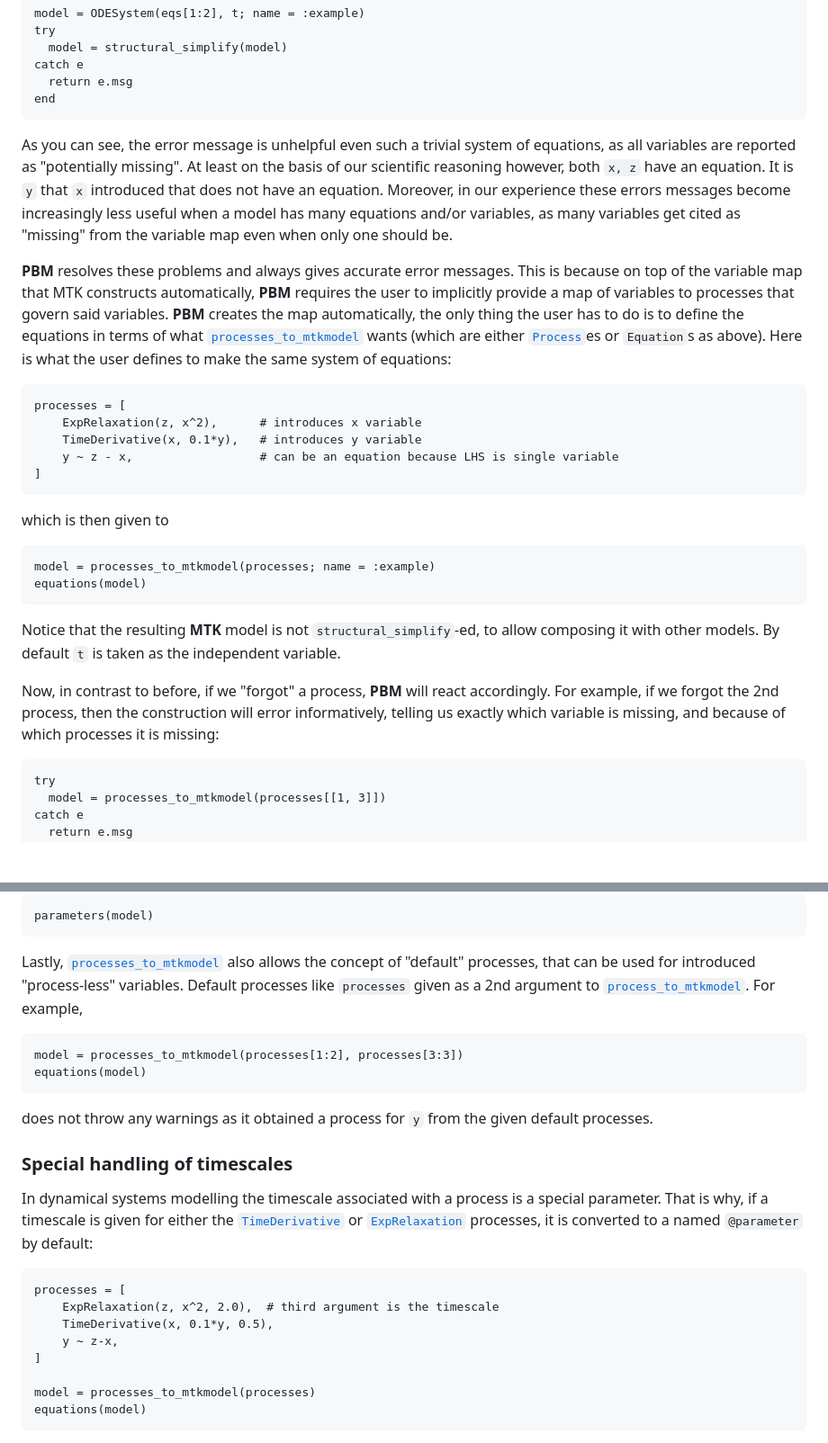
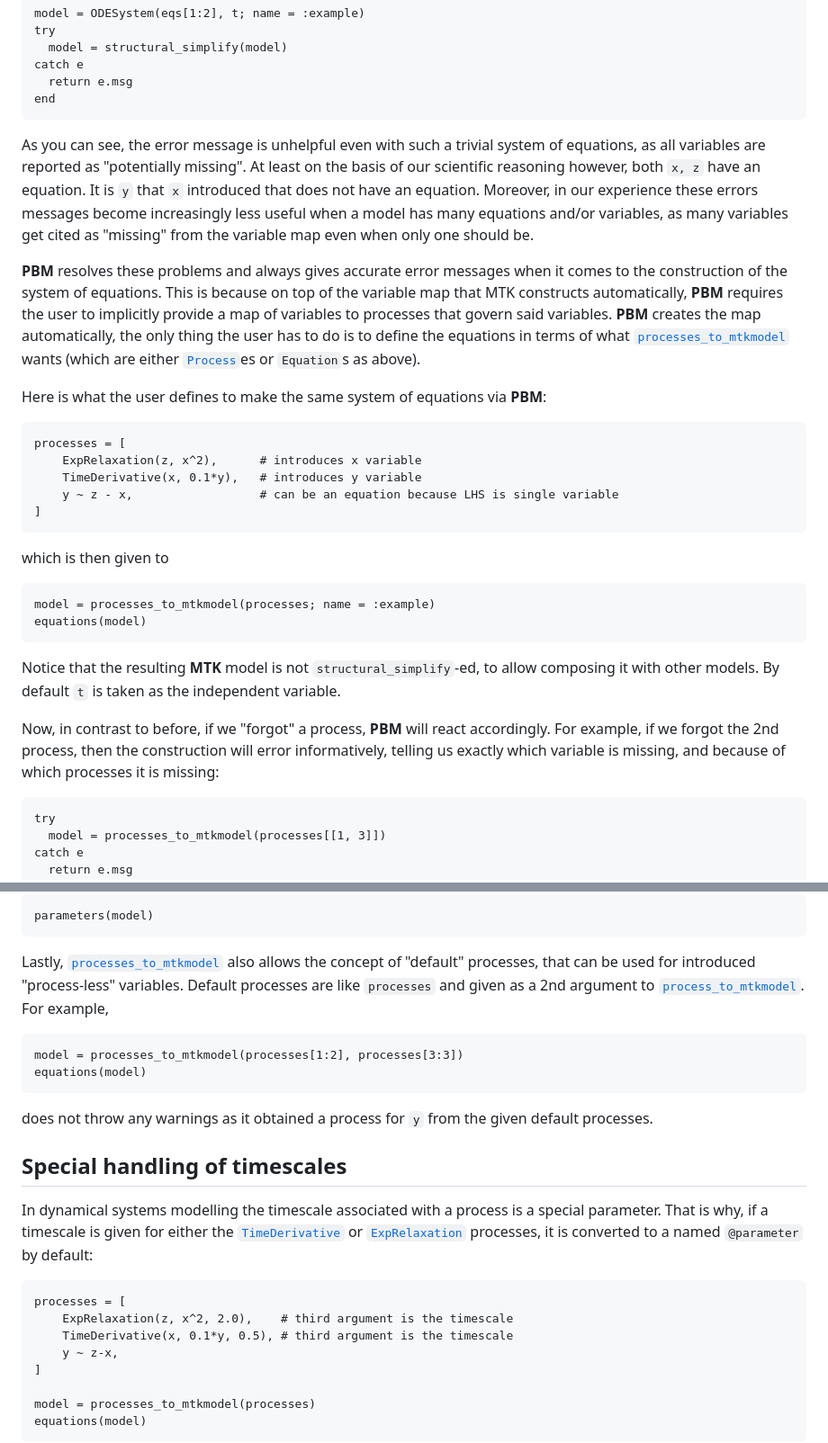
Before and after one commit to JuliaDynamics/ProcessBasedModelling.jl, a Markdown page: docs/src/index.md, 2 parts joined by grey strips. Shown: that part at 90% size. Rendered like a GitHub page; blank space fills up the shorter version.

Commit message:
linebreaks

````diff
--- a/docs/src/index.md
+++ b/docs/src/index.md
@@ -61,14 +61,17 @@ catch e
 end
 ```
 
-As you can see, the error message is unhelpful even such a trivial system of equations,
+As you can see, the error message is unhelpful even with such a trivial system of equations,
 as all variables are reported as "potentially missing".
 At least on the basis of our scientific reasoning however, both ``x, z`` have an equation.
 It is ``y`` that ``x`` introduced that does not have an equation.
 Moreover, in our experience these errors messages become increasingly less useful when a model has many equations and/or variables, as many variables get cited as "missing" from the variable map even when only one should be.
 
-**PBM** resolves these problems and always gives accurate error messages. This is because on top of the variable map that MTK constructs automatically, **PBM** requires the user to implicitly provide a map of variables to processes that govern said variables. **PBM** creates the map automatically, the only thing the user has to do is to define the equations in terms of what [`processes_to_mtkmodel`](@ref) wants (which are either [`Process`](@ref)es or `Equation`s as above).
-Here is what the user defines to make the same system of equations:
+**PBM** resolves these problems and always gives accurate error messages when it comes to
+the construction of the system of equations.
+This is because on top of the variable map that MTK constructs automatically, **PBM** requires the user to implicitly provide a map of variables to processes that govern said variables. **PBM** creates the map automatically, the only thing the user has to do is to define the equations in terms of what [`processes_to_mtkmodel`](@ref) wants (which are either [`Process`](@ref)es or `Equation`s as above).
+
+Here is what the user defines to make the same system of equations via **PBM**:
 
 ```@example MAIN
 processes = [
@@ -79,6 +82,7 @@ processes = [
 ```
 
 which is then given to
+
 ```@example MAIN
 model = processes_to_mtkmodel(processes; name = :example)
 equations(model)
@@ -86,7 +90,9 @@ equations(model)
 
 Notice that the resulting **MTK** model is not `structural_simplify`-ed, to allow composing it with other models. By default `t` is taken as the independent variable.
 
-Now, in contrast to before, if we "forgot" a process, **PBM** will react accordingly. For example, if we forgot the 2nd process, then the construction will error informatively, telling us exactly which variable is missing, and because of which processes it is missing:
+Now, in contrast to before, if we "forgot" a process, **PBM** will react accordingly.
+For example, if we forgot the 2nd process, then the construction will error informatively,
+telling us exactly which variable is missing, and because of which processes it is missing:
 ```@example MAIN
 try
   model = processes_to_mtkmodel(processes[[1, 3]])
@@ -106,7 +112,7 @@ parameters(model)
 ```
 
 Lastly, [`processes_to_mtkmodel`](@ref) also allows the concept of "default" processes, that can be used for introduced "process-less" variables.
-Default processes like `processes` given as a 2nd argument to [`process_to_mtkmodel`](@ref).
+Default processes are like `processes` and given as a 2nd argument to [`process_to_mtkmodel`](@ref).
 For example,
 
 ```@example MAIN
@@ -116,14 +122,14 @@ equations(model)
 
 does not throw any warnings as it obtained a process for ``y`` from the given default processes.
 
-### Special handling of timescales
+## Special handling of timescales
 
 In dynamical systems modelling the timescale associated with a process is a special parameter. That is why, if a timescale is given for either the [`TimeDerivative`](@ref) or [`ExpRelaxation`](@ref) processes, it is converted to a named `@parameter` by default:
 
 ```@example MAIN
 processes = [
-    ExpRelaxation(z, x^2, 2.0),  # third argument is the timescale
-    TimeDerivative(x, 0.1*y, 0.5),
+    ExpRelaxation(z, x^2, 2.0),    # third argument is the timescale
+    TimeDerivative(x, 0.1*y, 0.5), # third argument is the timescale
     y ~ z-x,
 ]
 
````
